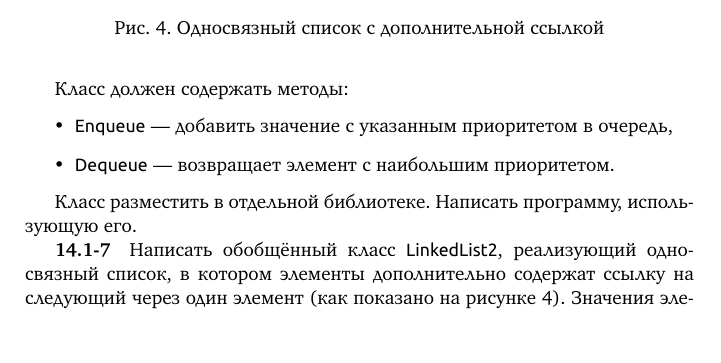
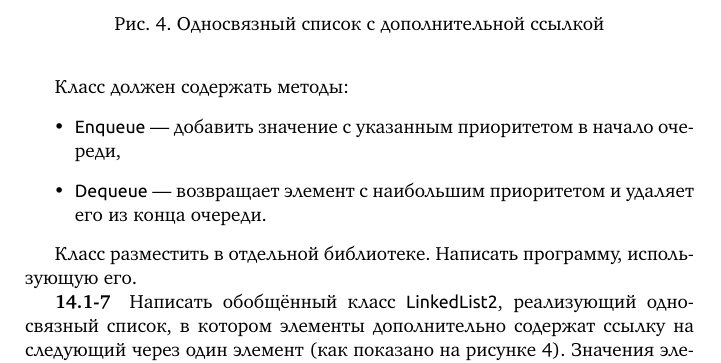
Before and after one commit to velikodniy/programming-assignments, a LaTeX document (tex/book.tex, which reads tex/14.tex): part of page 66 of 84, cut so that both start at the same text, the shorter picture padded with empty space. Compiled offline with XeLaTeX; a missing font is replaced by an installed copy or a similar font.

Commit message:
Уточнена задача 14.1-6 (Очеедь с приоритетом)

```diff
--- a/tex/14.tex
+++ b/tex/14.tex
@@ -173,8 +173,10 @@ N (задаётся в конструкторе). При добавлении э
 
 Класс должен содержать методы:
 \begin{itemize}
-\item \Lst{Enqueue} — добавить значение с указанным приоритетом в очередь,
-\item \Lst{Dequeue} — возвращает элемент с наибольшим приоритетом.
+\item \Lst{Enqueue} — добавить значение с указанным приоритетом в
+  начало очереди,
+\item \Lst{Dequeue} — возвращает элемент с наибольшим приоритетом и
+  удаляет его из конца очереди.
 \end{itemize}
 
 Класс разместить в отдельной библиотеке. Написать программу,
```
